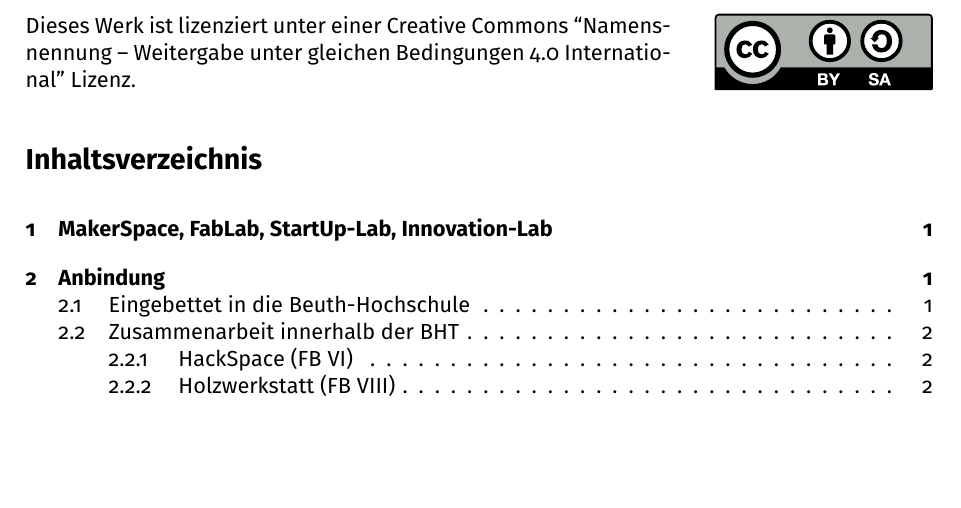
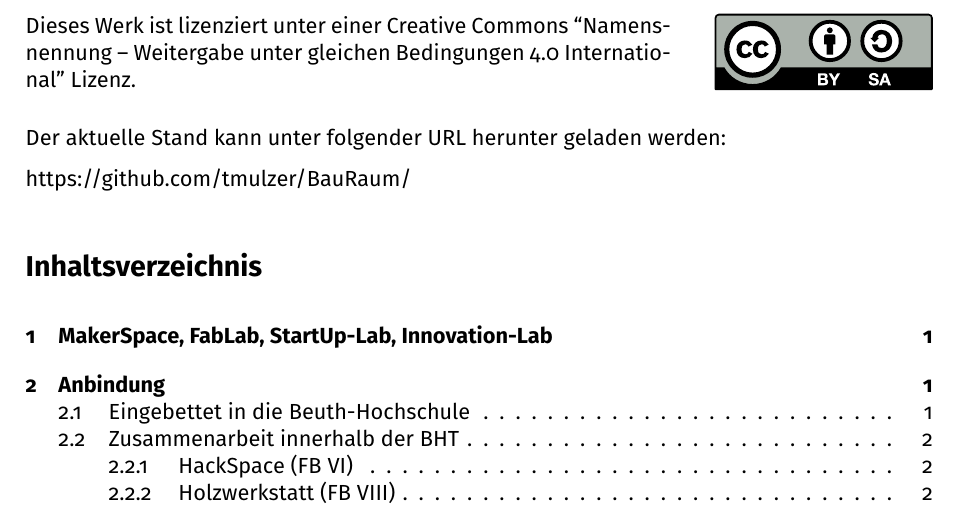
Before and after one commit to tmulzer/BauRaum, a LaTeX document (Maker-Fab-InnoLab-Bauraum.tex): part of page 2 of 16, cut so that both start at the same text, the shorter picture padded with empty space. Compiled offline with pdfLaTeX; a LaTeX package or settings file that is missing is left out.

Commit message:
Gitlab-URL eingefügt.

```diff
--- a/Maker-Fab-InnoLab-Bauraum.tex
+++ b/Maker-Fab-InnoLab-Bauraum.tex
@@ -66,8 +66,12 @@ locale = DE,
 \maketitle
 \doclicenseThis
 
+
 % %\newpage
 \pagestyle{empty}
+Der aktuelle Stand kann unter folgender URL herunter geladen werden:
+
+https://github.com/tmulzer/BauRaum/
 \tableofcontents
 \cleardoubleoddpage
 
```
Also changed, not shown: Maker-Fab-InnoLab-Bauraum.pdf.
